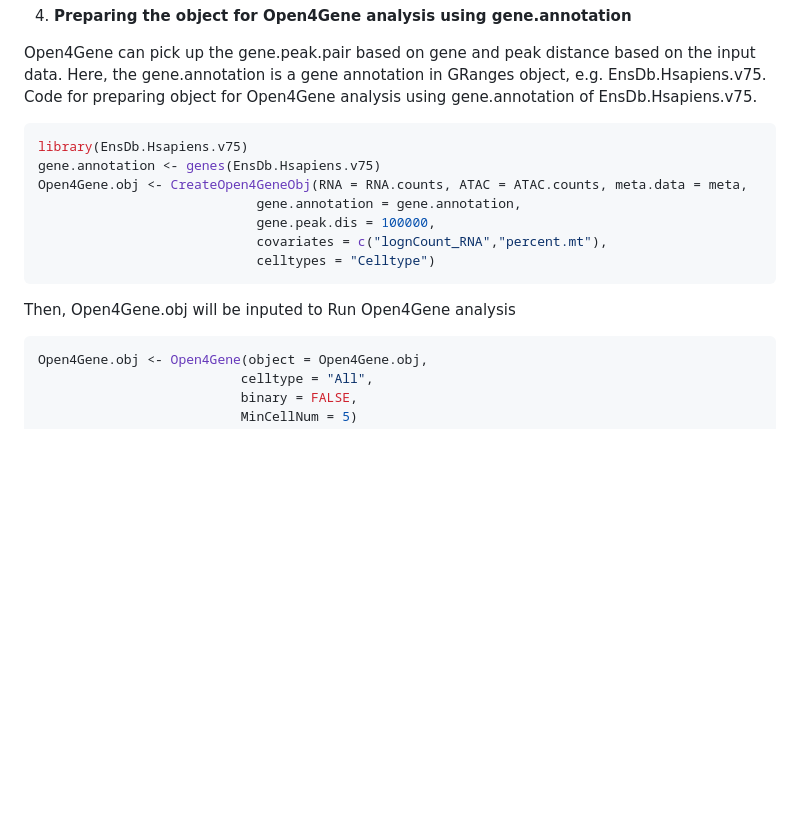
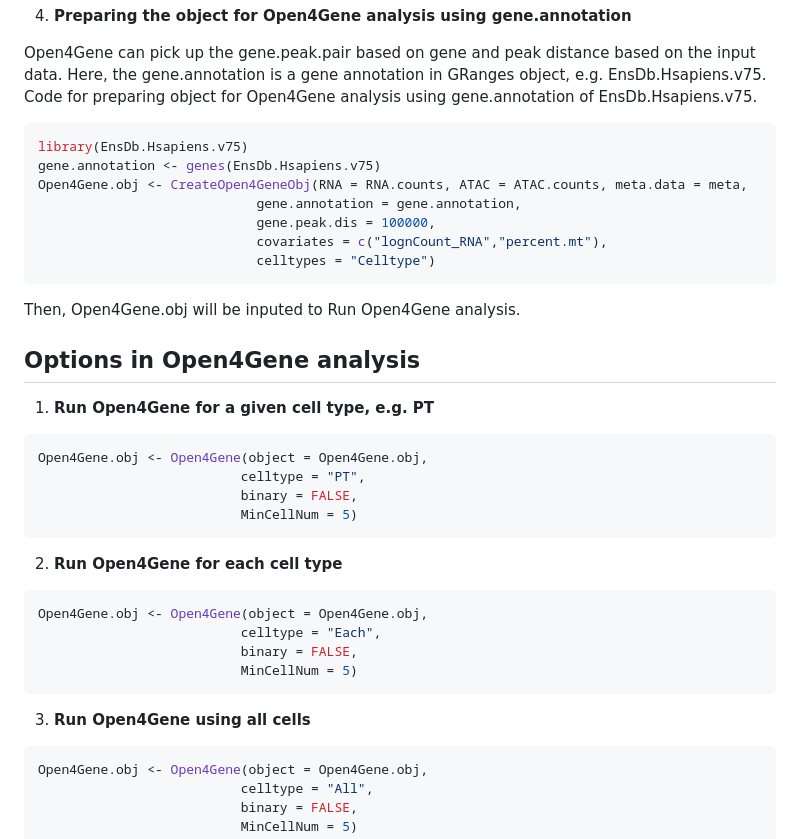
Before and after one commit to hbliu/Open4Gene, a Markdown page: README.md, the part around the change. Rendered like a GitHub page; blank space fills up the shorter version.

````diff
--- a/README.md
+++ b/README.md
@@ -125,6 +125,7 @@ This is a dataframe that contains gene-peak pairs for Open4Gene, gene (first col
 Open4Gene can pick up the gene.peak.pair based on gene and peak distance based on the input data.
 Here, the gene.annotation is a gene annotation in GRanges object, e.g. EnsDb.Hsapiens.v75.
 Code for preparing object for Open4Gene analysis using gene.annotation of EnsDb.Hsapiens.v75.
+
 ```r
 library(EnsDb.Hsapiens.v75)
 gene.annotation <- genes(EnsDb.Hsapiens.v75)
@@ -135,7 +136,31 @@ Open4Gene.obj <- CreateOpen4GeneObj(RNA = RNA.counts, ATAC = ATAC.counts, meta.d
                             celltypes = "Celltype")
 ```
 
-Then, Open4Gene.obj will be inputed to Run Open4Gene analysis
+Then, Open4Gene.obj will be inputed to Run Open4Gene analysis.
+
+
+## Options in Open4Gene analysis
+
+1. **Run Open4Gene for a given cell type, e.g. PT**
+
+```r
+Open4Gene.obj <- Open4Gene(object = Open4Gene.obj,
+                          celltype = "PT",
+                          binary = FALSE,
+                          MinCellNum = 5)
+```
+
+2. **Run Open4Gene for each cell type**
+
+```r
+Open4Gene.obj <- Open4Gene(object = Open4Gene.obj,
+                          celltype = "Each",
+                          binary = FALSE,
+                          MinCellNum = 5)
+```
+
+3. **Run Open4Gene using all cells**
+
 ```r
 Open4Gene.obj <- Open4Gene(object = Open4Gene.obj,
                           celltype = "All",
````
